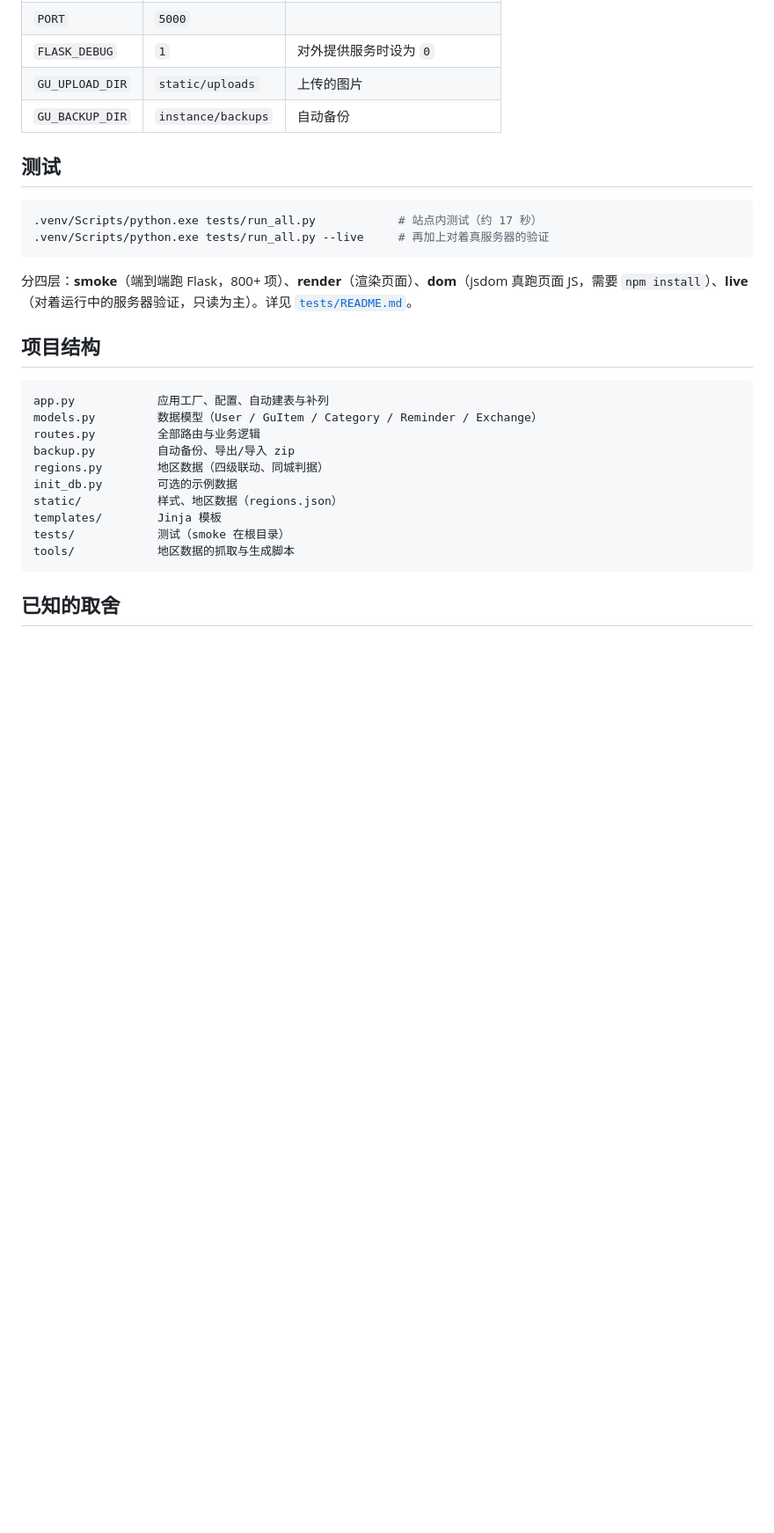
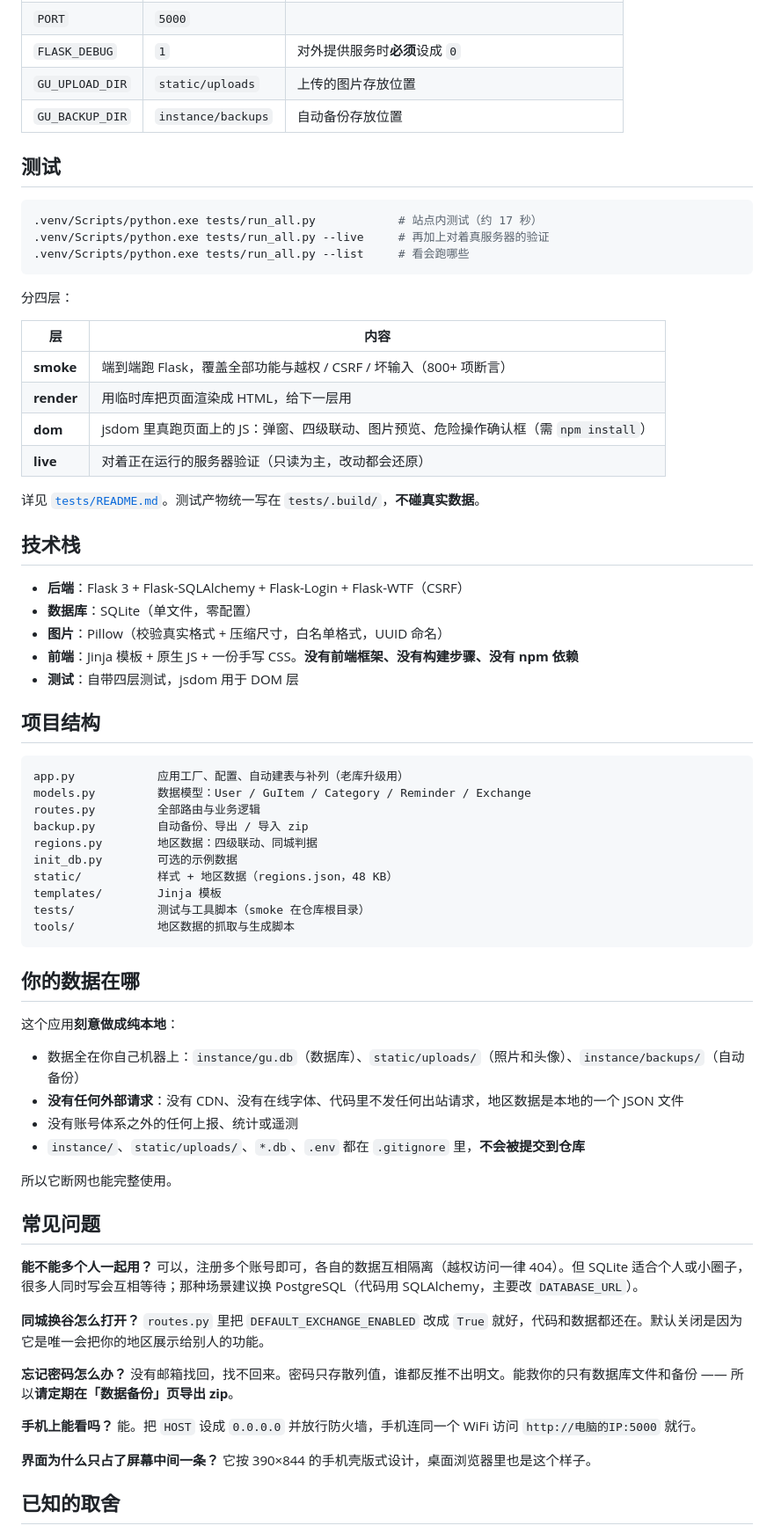
Before and after one commit to qiuqiuqiu-dot/gu-collection, a Markdown page: README.md, the part around one of its changes. Shown at 88% size. Rendered like a GitHub page; blank space fills up the shorter version.

````diff
--- a/README.md
+++ b/README.md
@@ -67,31 +96,77 @@ python init_db.py
 | `PORT` | `5000` | |
-| `FLASK_DEBUG` | `1` | 对外提供服务时设为 `0` |
-| `GU_UPLOAD_DIR` | `static/uploads` | 上传的图片 |
-| `GU_BACKUP_DIR` | `instance/backups` | 自动备份 |
+| `FLASK_DEBUG` | `1` | 对外提供服务时**必须**设成 `0` |
+| `GU_UPLOAD_DIR` | `static/uploads` | 上传的图片存放位置 |
+| `GU_BACKUP_DIR` | `instance/backups` | 自动备份存放位置 |
 
 ## 测试
 
 ```bash
 .venv/Scripts/python.exe tests/run_all.py            # 站点内测试（约 17 秒）
 .venv/Scripts/python.exe tests/run_all.py --live     # 再加上对着真服务器的验证
+.venv/Scripts/python.exe tests/run_all.py --list     # 看会跑哪些
 ```
 
-分四层：**smoke**（端到端跑 Flask，800+ 项）、**render**（渲染页面）、**dom**（jsdom 真跑页面 JS，需要 `npm install`）、**live**（对着运行中的服务器验证，只读为主）。详见 [`tests/README.md`](tests/README.md)。
+分四层：
+
+| 层 | 内容 |
+|---|---|
+| **smoke** | 端到端跑 Flask，覆盖全部功能与越权 / CSRF / 坏输入（800+ 项断言） |
+| **render** | 用临时库把页面渲染成 HTML，给下一层用 |
+| **dom** | jsdom 里真跑页面上的 JS：弹窗、四级联动、图片预览、危险操作确认框（需 `npm install`） |
+| **live** | 对着正在运行的服务器验证（只读为主，改动都会还原） |
+
+详见 [`tests/README.md`](tests/README.md)。测试产物统一写在 `tests/.build/`，**不碰真实数据**。
+
+## 技术栈
+
+- **后端**：Flask 3 + Flask-SQLAlchemy + Flask-Login + Flask-WTF（CSRF）
+- **数据库**：SQLite（单文件，零配置）
+- **图片**：Pillow（校验真实格式 + 压缩尺寸，白名单格式，UUID 命名）
+- **前端**：Jinja 模板 + 原生 JS + 一份手写 CSS。**没有前端框架、没有构建步骤、没有 npm 依赖**
+- **测试**：自带四层测试，jsdom 用于 DOM 层
 
 ## 项目结构
 
 ```
-app.py            应用工厂、配置、自动建表与补列
-models.py         数据模型（User / GuItem / Category / Reminder / Exchange）
+app.py            应用工厂、配置、自动建表与补列（老库升级用）
+models.py         数据模型：User / GuItem / Category / Reminder / Exchange
 routes.py         全部路由与业务逻辑
-backup.py         自动备份、导出/导入 zip
-regions.py        地区数据（四级联动、同城判据）
+backup.py         自动备份、导出 / 导入 zip
+regions.py        地区数据：四级联动、同城判据
 init_db.py        可选的示例数据
-static/           样式、地区数据（regions.json）
+static/           样式 + 地区数据（regions.json，48 KB）
 templates/        Jinja 模板
-tests/            测试（smoke 在根目录）
+tests/            测试与工具脚本（smoke 在仓库根目录）
 tools/            地区数据的抓取与生成脚本
 ```
 
+## 你的数据在哪
+
+这个应用**刻意做成纯本地**：
+
+- 数据全在你自己机器上：`instance/gu.db`（数据库）、`static/uploads/`（照片和头像）、`instance/backups/`（自动备份）
+- **没有任何外部请求**：没有 CDN、没有在线字体、代码里不发任何出站请求，地区数据是本地的一个 JSON 文件
+- 没有账号体系之外的任何上报、统计或遥测
+- `instance/`、`static/uploads/`、`*.db`、`.env` 都在 `.gitignore` 里，**不会被提交到仓库**
+
+所以它断网也能完整使用。
+
+## 常见问题
+
+**能不能多个人一起用？**
+可以，注册多个账号即可，各自的数据互相隔离（越权访问一律 404）。但 SQLite 适合个人或小圈子，很多人同时写会互相等待；那种场景建议换 PostgreSQL（代码用 SQLAlchemy，主要改 `DATABASE_URL`）。
+
+**同城换谷怎么打开？**
+`routes.py` 里把 `DEFAULT_EXCHANGE_ENABLED` 改成 `True` 就好，代码和数据都还在。默认关闭是因为它是唯一会把你的地区展示给别人的功能。
+
+**忘记密码怎么办？**
+没有邮箱找回，找不回来。密码只存散列值，谁都反推不出明文。能救你的只有数据库文件和备份 —— 所以**请定期在「数据备份」页导出 zip**。
+
+**手机上能看吗？**
+能。把 `HOST` 设成 `0.0.0.0` 并放行防火墙，手机连同一个 WiFi 访问 `http://电脑的IP:5000` 就行。
+
+**界面为什么只占了屏幕中间一条？**
+它按 390×844 的手机壳版式设计，桌面浏览器里也是这个样子。
+
 ## 已知的取舍
 
````
Also changed, not shown: other parts of README.md (+68 -22 lines).
